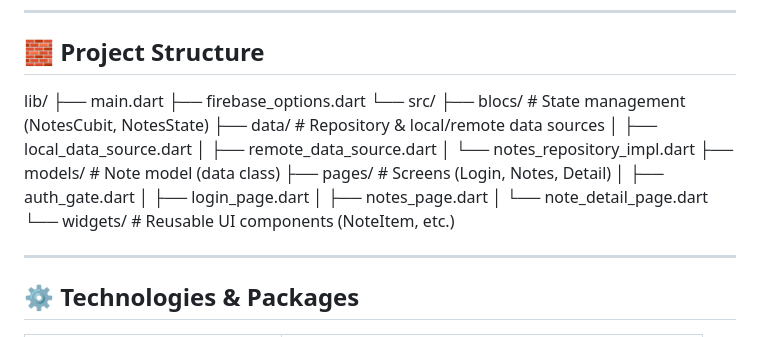
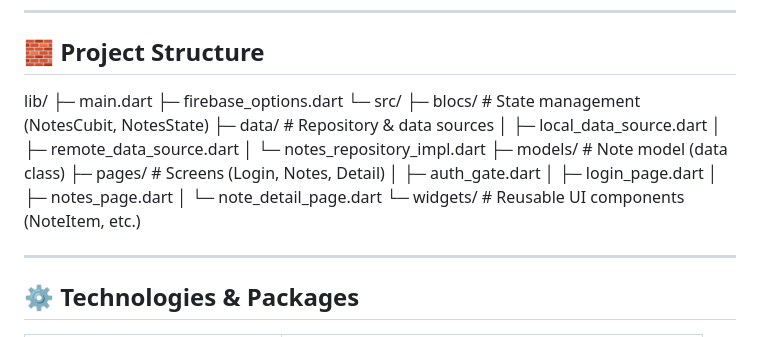
Before and after one commit to HasanEfeDinc/Flutter-Note-App, a Markdown page: Flutter/note/README.md, the part around the change. GitHub-like rendering.

Commit message:
Revise project structure in README.md
Updated project structure section to improve clarity and formatting.

```diff
--- a/Flutter/note/README.md
+++ b/Flutter/note/README.md
@@ -22,21 +22,21 @@ It focuses on **offline-first usage**, **local caching with Hive**, **Firebase a
 ## 🧱 Project Structure
 
 lib/
-├── main.dart
-├── firebase_options.dart
-└── src/
-    ├── blocs/                      # State management (NotesCubit, NotesState)
-    ├── data/                       # Repository & local/remote data sources
-    │   ├── local_data_source.dart
-    │   ├── remote_data_source.dart
-    │   └── notes_repository_impl.dart
-    ├── models/                     # Note model (data class)
-    ├── pages/                      # Screens (Login, Notes, Detail)
-    │   ├── auth_gate.dart
-    │   ├── login_page.dart
-    │   ├── notes_page.dart
-    │   └── note_detail_page.dart
-    └── widgets/                    # Reusable UI components (NoteItem, etc.)
+├─ main.dart
+├─ firebase_options.dart
+└─ src/
+   ├─ blocs/                  # State management (NotesCubit, NotesState)
+   ├─ data/                   # Repository & data sources
+   │  ├─ local_data_source.dart
+   │  ├─ remote_data_source.dart
+   │  └─ notes_repository_impl.dart
+   ├─ models/                 # Note model (data class)
+   ├─ pages/                  # Screens (Login, Notes, Detail)
+   │  ├─ auth_gate.dart
+   │  ├─ login_page.dart
+   │  ├─ notes_page.dart
+   │  └─ note_detail_page.dart
+   └─ widgets/                # Reusable UI components (NoteItem, etc.)
 
 
 ---
```
